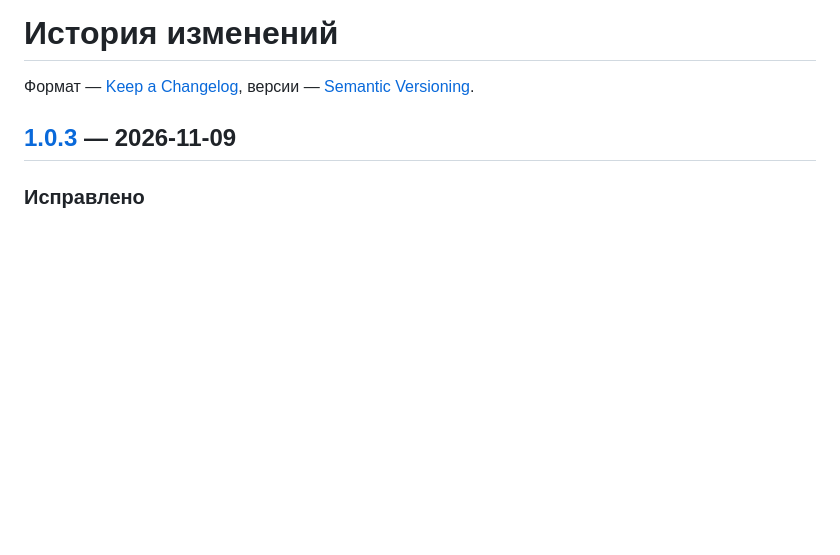
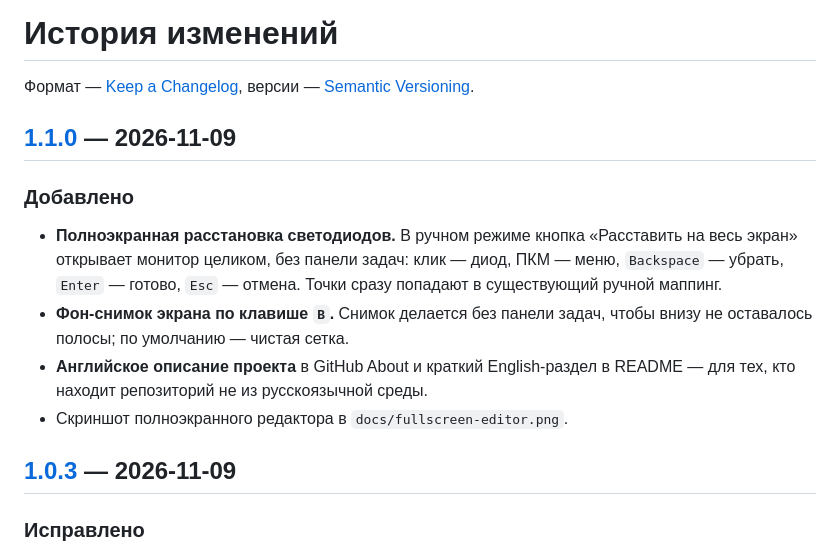
Before and after one commit to arsinema/ledambilight, a Markdown page: CHANGELOG.md, the part around one of its changes. Drawn GitHub-style; blank space fills up the shorter version.

```diff
--- a/CHANGELOG.md
+++ b/CHANGELOG.md
@@ -2,6 +2,20 @@
 
 Формат — [Keep a Changelog](https://keepachangelog.com/ru/1.1.0/),
 версии — [Semantic Versioning](https://semver.org/lang/ru/).
+
+## [1.1.0] — 2026-11-09
+
+### Добавлено
+
+- **Полноэкранная расстановка светодиодов.** В ручном режиме кнопка
+  «Расставить на весь экран» открывает монитор целиком, без панели задач:
+  клик — диод, ПКМ — меню, `Backspace` — убрать, `Enter` — готово,
+  `Esc` — отмена. Точки сразу попадают в существующий ручной маппинг.
+- **Фон-снимок экрана по клавише `B`.** Снимок делается без панели задач,
+  чтобы внизу не оставалось полосы; по умолчанию — чистая сетка.
+- **Английское описание проекта** в GitHub About и краткий English-раздел
+  в README — для тех, кто находит репозиторий не из русскоязычной среды.
+- Скриншот полноэкранного редактора в `docs/fullscreen-editor.png`.
 
 ## [1.0.3] — 2026-11-09
 
```
Also changed, not shown: other parts of CHANGELOG.md (+1 -0 lines), README.md (+23 -0 lines), docs/fullscreen-editor.png (added), 2 other files.
